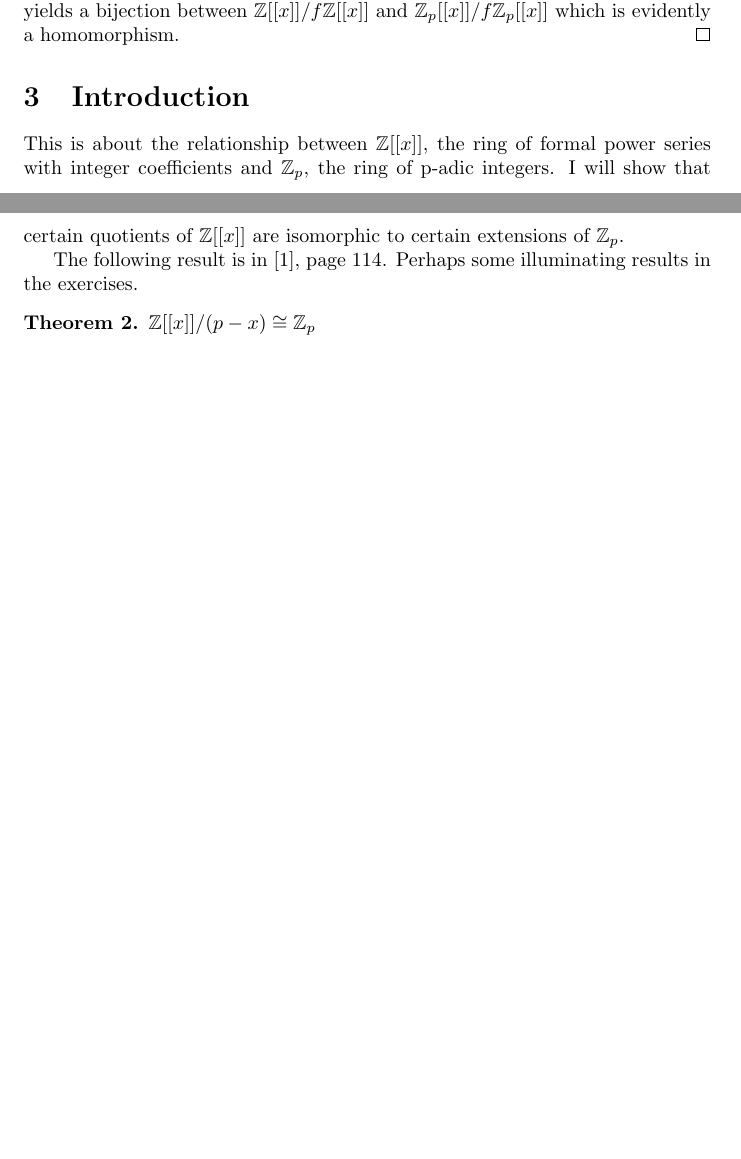
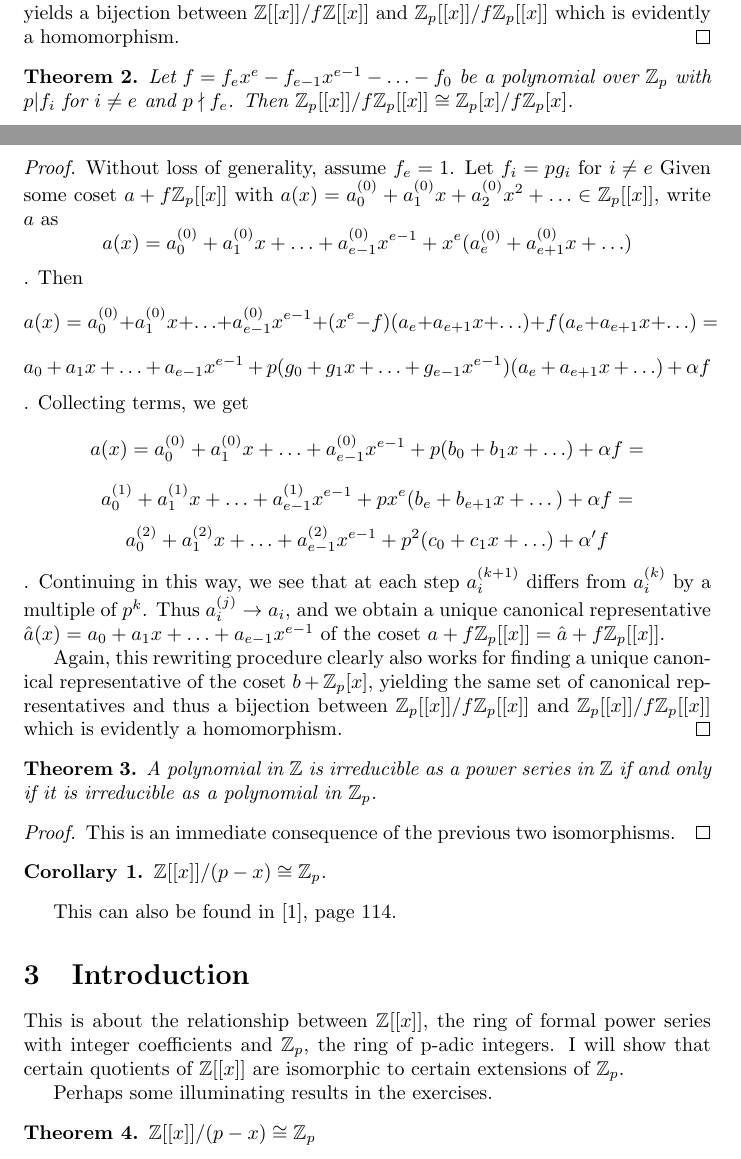
Before and after one commit to drewd789/Integral-Power-Series, a LaTeX document (main.tex): two parts of pages 1 and 2 of 4 before the commit and two parts of pages 1 and 2 of 5 after it, joined at a grey line, cut so that both start at the same text, the shorter picture padded with empty space. Compiled offline with pdfLaTeX.

Commit message:
Finished isomophism theorems.  Taking out unneeded stuff next.

```diff
--- a/main.tex
+++ b/main.tex
@@ -43,11 +43,36 @@
 It is clear that we can perform this same rewriting on an element $b(x) \in \mathbb{Z}[[x]]$ to obtain a unique canonical representative with coefficients from $0$ to $q-1$.  Because in both cases we get the same set of canonical representatives, this yields a bijection between $\mathbb{Z}[[x]]/f\mathbb{Z}[[x]]$ and $\mathbb{Z}_p[[x]]/f\mathbb{Z}_p[[x]]$ which is evidently a homomorphism.
 \end{proof}
 
+\begin{theorem}
+Let $f=f_ex^e - f_{e-1}x^{e-1} - \ldots - f_0$ be a polynomial over $\mathbb{Z}_p$ with $p | f_i$ for $i \ne e$ and $p \nmid f_e$.  Then $\mathbb{Z}_p[[x]]/f\mathbb{Z}_p[[x]] \cong \mathbb{Z}_p[x]/f\mathbb{Z}_p[x]$.
+\end{theorem}
+\begin{proof}
+Without loss of generality, assume $f_e = 1$.  Let $f_i = pg_i$ for $i \ne e$ Given some coset $a + f\mathbb{Z}_p[[x]]$ with $a(x) = a_0^{(0)} + a_1^{(0)}x + a_2^{(0)}x^2 + \ldots \in \mathbb{Z}_p[[x]]$, write $a$ as $$a(x) = a_0^{(0)} + a_1^{(0)}x + \ldots + a_{e-1}^{(0)}x^{e-1} + x^e(a_e^{(0)} + a_{e+1}^{(0)}x + \ldots)$$.  Then $$a(x) = a_0^{(0)} + a_1^{(0)}x + \ldots + a_{e-1}^{(0)}x^{e-1} + (x^e - f)(a_e + a_{e+1}x + \ldots) + f(a_e + a_{e+1}x + \ldots) = $$
+$$a_0 + a_1x + \ldots + a_{e-1}x^{e-1} + p(g_0 + g_1x + \ldots + g_{e-1}x^{e-1})(a_e + a_{e+1}x + \ldots) + \alpha f$$.  Collecting terms, we get $$a(x) = a_0^{(0)} + a_1^{(0)}x + \ldots + a_{e-1}^{(0)}x^{e-1} + p(b_0 + b_1x + \ldots) + \alpha f = $$
+$$a_0^{(1)} + a_1^{(1)}x + \ldots + a_{e-1}^{(1)}x^{e-1} + px^e(b_e + b_{e+1}x + \dots) + \alpha f =$$
+$$a_0^{(2)} + a_1^{(2)}x + \ldots + a_{e-1}^{(2)}x^{e-1} + p^2(c_0 + c_1x + \ldots) + \alpha'f$$.  Continuing in this way, we see that at each step $a_i^{(k+1)}$ differs from $a_i^{(k)}$ by a multiple of $p^k$.  Thus $a_i^{(j)} \to a_i$, and we obtain a unique canonical representative $\hat{a}(x) = a_0 + a_1x + \ldots + a_{e-1}x^{e-1}$ of the coset $a + f\mathbb{Z}_p[[x]] = \hat{a} + f\mathbb{Z}_p[[x]]$.
+
+Again, this rewriting procedure clearly also works for finding a unique canonical representative of the coset $b + \mathbb{Z}_p[x]$, yielding the same set of canonical representatives and thus a bijection between $\mathbb{Z}_p[[x]]/f\mathbb{Z}_p[[x]]$ and $\mathbb{Z}_p[[x]]/f\mathbb{Z}_p[[x]]$ which is evidently a homomorphism.
+\end{proof}
+
+\begin{theorem}
+A polynomial in $\mathbb{Z}$ is irreducible as a power series in $\mathbb{Z}$ if and only if it is irreducible as a polynomial in $\mathbb{Z}_p$.
+\end{theorem}
+\begin{proof}
+This is an immediate consequence of the previous two isomorphisms.
+\end{proof}
+
+\begin{corollary}
+$\mathbb{Z}[[x]]/(p-x) \cong \mathbb{Z}_p$.
+\end{corollary}
+
+This can also be found in \cite{MR1697859}, page 114.
+
 \section{Introduction}
 
 This is about the relationship between $\mathbb{Z}[[x]]$, the ring of formal power series with integer coefficients and $\mathbb{Z}_p$, the ring of p-adic integers.  I will show that certain quotients of $\mathbb{Z}[[x]]$ are isomorphic to certain extensions of $\mathbb{Z}_p$.
 
-The following result is in \cite{MR1697859}, page 114.  Perhaps some illuminating results in the exercises.
+Perhaps some illuminating results in the exercises.
 
 \begin{theorem}\label{Z_p}
 $\mathbb{Z}[[x]]/(p-x) \cong \mathbb{Z}_p$
```
